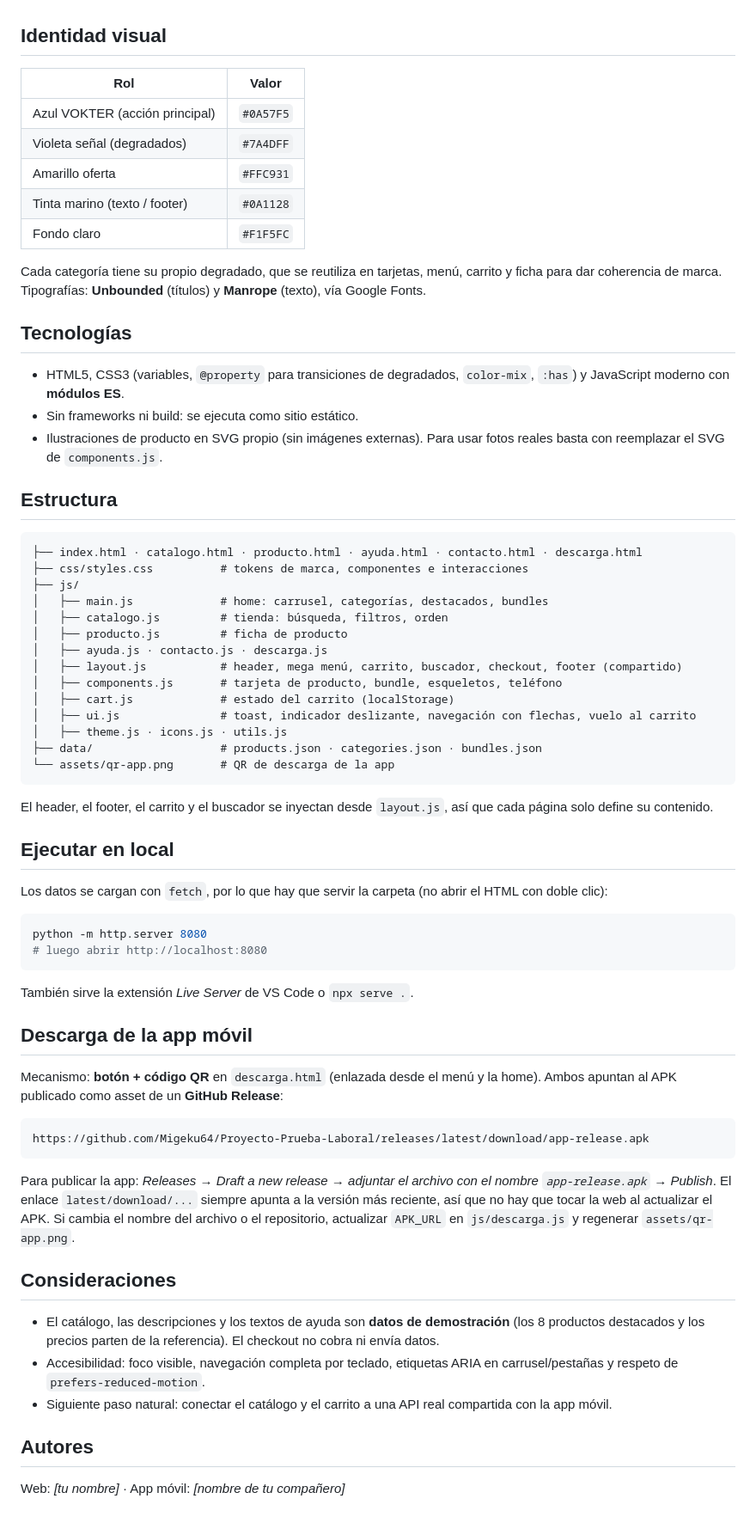
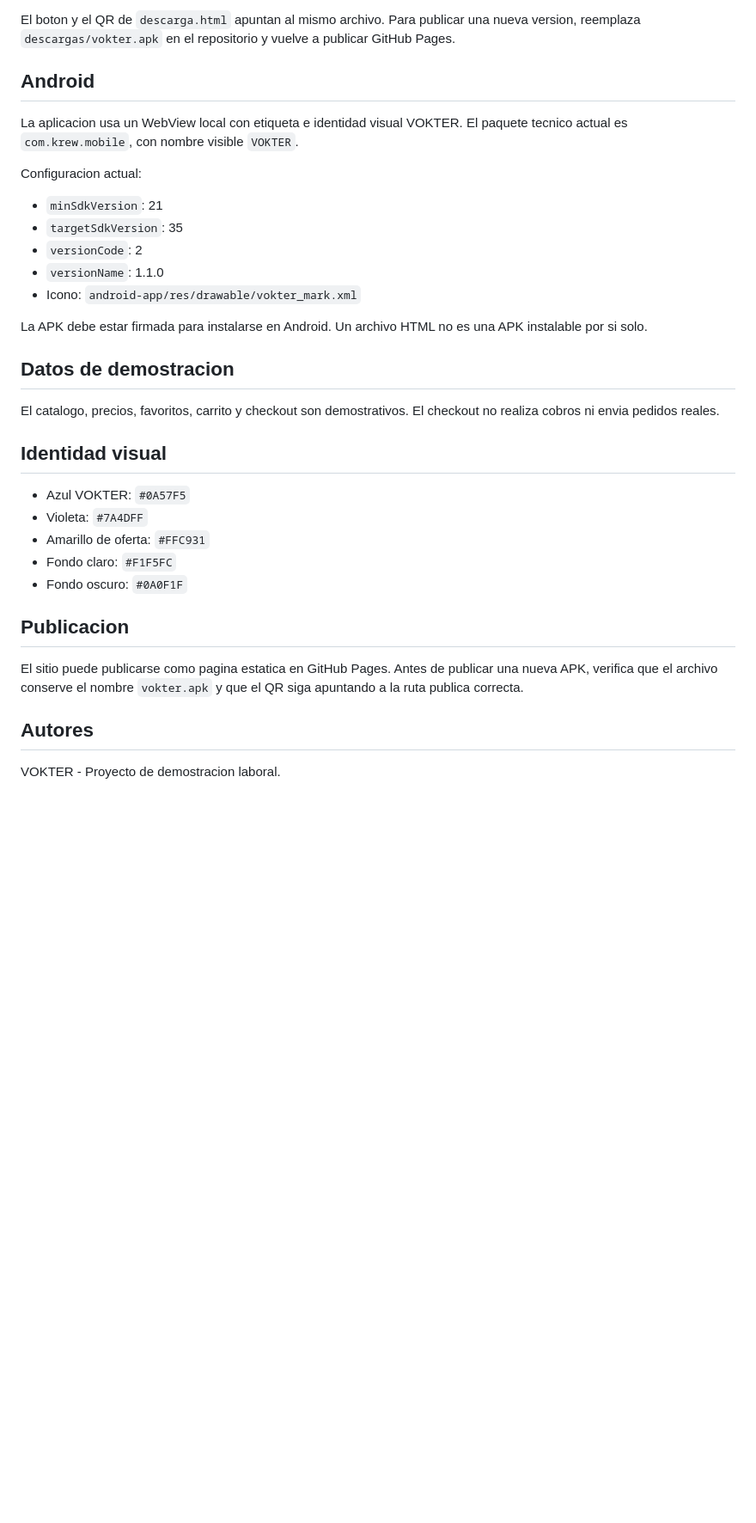
Before and after one commit to Migeku64/Proyecto-Prueba-Laboral, a Markdown page: README.md, the part around one of its changes. Shown at 86% size. Rendered like a GitHub page; blank space fills up the shorter version.

````diff
--- a/README.md
+++ b/README.md
@@ -21,70 +81,35 @@ La referencia ofrece catálogo, categorías, destacados, bundles y ayuda. Esta p
+El boton y el QR de `descarga.html` apuntan al mismo archivo. Para publicar una nueva version, reemplaza `descargas/vokter.apk` en el repositorio y vuelve a publicar GitHub Pages.
+
+## Android
+
+La aplicacion usa un WebView local con etiqueta e identidad visual VOKTER. El paquete tecnico actual es `com.krew.mobile`, con nombre visible `VOKTER`.
+
+Configuracion actual:
+
+- `minSdkVersion`: 21
+- `targetSdkVersion`: 35
+- `versionCode`: 2
+- `versionName`: 1.1.0
+- Icono: `android-app/res/drawable/vokter_mark.xml`
+
+La APK debe estar firmada para instalarse en Android. Un archivo HTML no es una APK instalable por si solo.
+
+## Datos de demostracion
+
+El catalogo, precios, favoritos, carrito y checkout son demostrativos. El checkout no realiza cobros ni envia pedidos reales.
 
 ## Identidad visual
 
-| Rol | Valor |
-| --- | --- |
-| Azul VOKTER (acción principal) | `#0A57F5` |
-| Violeta señal (degradados) | `#7A4DFF` |
-| Amarillo oferta | `#FFC931` |
-| Tinta marino (texto / footer) | `#0A1128` |
-| Fondo claro | `#F1F5FC` |
+- Azul VOKTER: `#0A57F5`
+- Violeta: `#7A4DFF`
+- Amarillo de oferta: `#FFC931`
+- Fondo claro: `#F1F5FC`
+- Fondo oscuro: `#0A0F1F`
 
-Cada categoría tiene su propio degradado, que se reutiliza en tarjetas, menú, carrito y ficha para dar coherencia de marca. Tipografías: **Unbounded** (títulos) y **Manrope** (texto), vía Google Fonts.
+## Publicacion
 
-## Tecnologías
-
-- HTML5, CSS3 (variables, `@property` para transiciones de degradados, `color-mix`, `:has`) y JavaScript moderno con **módulos ES**.
-- Sin frameworks ni build: se ejecuta como sitio estático.
-- Ilustraciones de producto en SVG propio (sin imágenes externas). Para usar fotos reales basta con reemplazar el SVG de `components.js`.
-
-## Estructura
-
-```
-├── index.html · catalogo.html · producto.html · ayuda.html · contacto.html · descarga.html
-├── css/styles.css          # tokens de marca, componentes e interacciones
-├── js/
-│   ├── main.js             # home: carrusel, categorías, destacados, bundles
-│   ├── catalogo.js         # tienda: búsqueda, filtros, orden
-│   ├── producto.js         # ficha de producto
-│   ├── ayuda.js · contacto.js · descarga.js
-│   ├── layout.js           # header, mega menú, carrito, buscador, checkout, footer (compartido)
-│   ├── components.js       # tarjeta de producto, bundle, esqueletos, teléfono
-│   ├── cart.js             # estado del carrito (localStorage)
-│   ├── ui.js               # toast, indicador deslizante, navegación con flechas, vuelo al carrito
-│   ├── theme.js · icons.js · utils.js
-├── data/                   # products.json · categories.json · bundles.json
-└── assets/qr-app.png       # QR de descarga de la app
-```
-
-El header, el footer, el carrito y el buscador se inyectan desde `layout.js`, así que cada página solo define su contenido.
-
-## Ejecutar en local
-
-Los datos se cargan con `fetch`, por lo que hay que servir la carpeta (no abrir el HTML con doble clic):
-
-```bash
-python -m http.server 8080
-# luego abrir http://localhost:8080
-```
-
-También sirve la extensión *Live Server* de VS Code o `npx serve .`.
-
-## Descarga de la app móvil
-
-Mecanismo: **botón + código QR** en `descarga.html` (enlazada desde el menú y la home). Ambos apuntan al APK publicado como asset de un **GitHub Release**:
-
-```
-https://github.com/Migeku64/Proyecto-Prueba-Laboral/releases/latest/download/app-release.apk
-```
-
-Para publicar la app: *Releases → Draft a new release → adjuntar el archivo con el nombre `app-release.apk` → Publish*. El enlace `latest/download/...` siempre apunta a la versión más reciente, así que no hay que tocar la web al actualizar el APK. Si cambia el nombre del archivo o el repositorio, actualizar `APK_URL` en `js/descarga.js` y regenerar `assets/qr-app.png`.
-
-## Consideraciones
-
-- El catálogo, las descripciones y los textos de ayuda son **datos de demostración** (los 8 productos destacados y los precios parten de la referencia). El checkout no cobra ni envía datos.
-- Accesibilidad: foco visible, navegación completa por teclado, etiquetas ARIA en carrusel/pestañas y respeto de `prefers-reduced-motion`.
-- Siguiente paso natural: conectar el catálogo y el carrito a una API real compartida con la app móvil.
+El sitio puede publicarse como pagina estatica en GitHub Pages. Antes de publicar una nueva APK, verifica que el archivo conserve el nombre `vokter.apk` y que el QR siga apuntando a la ruta publica correcta.
 
 ## Autores
 
-Web: _[tu nombre]_ · App móvil: _[nombre de tu compañero]_
+VOKTER - Proyecto de demostracion laboral.
````
Also changed, not shown: other parts of README.md (+75 -15 lines).
